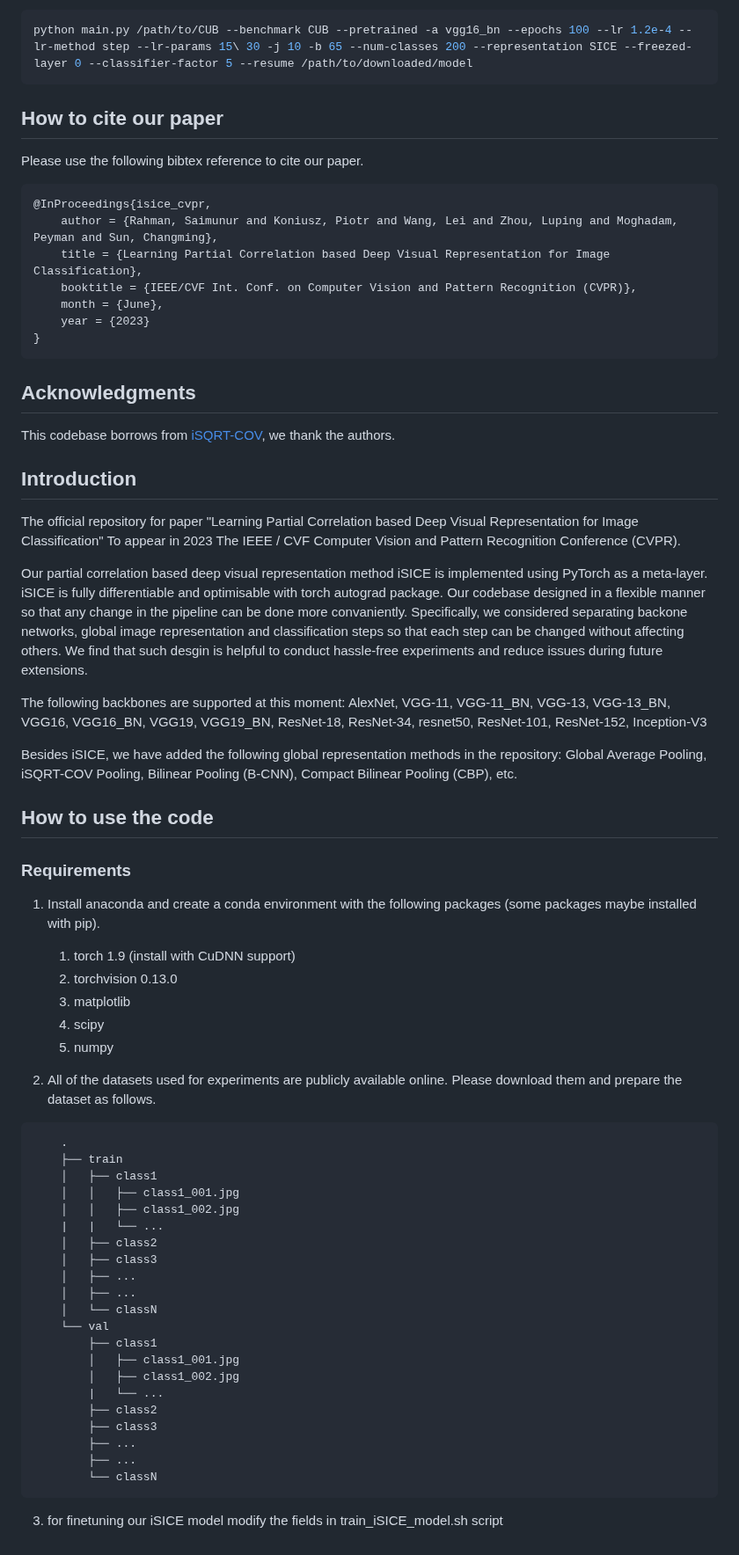
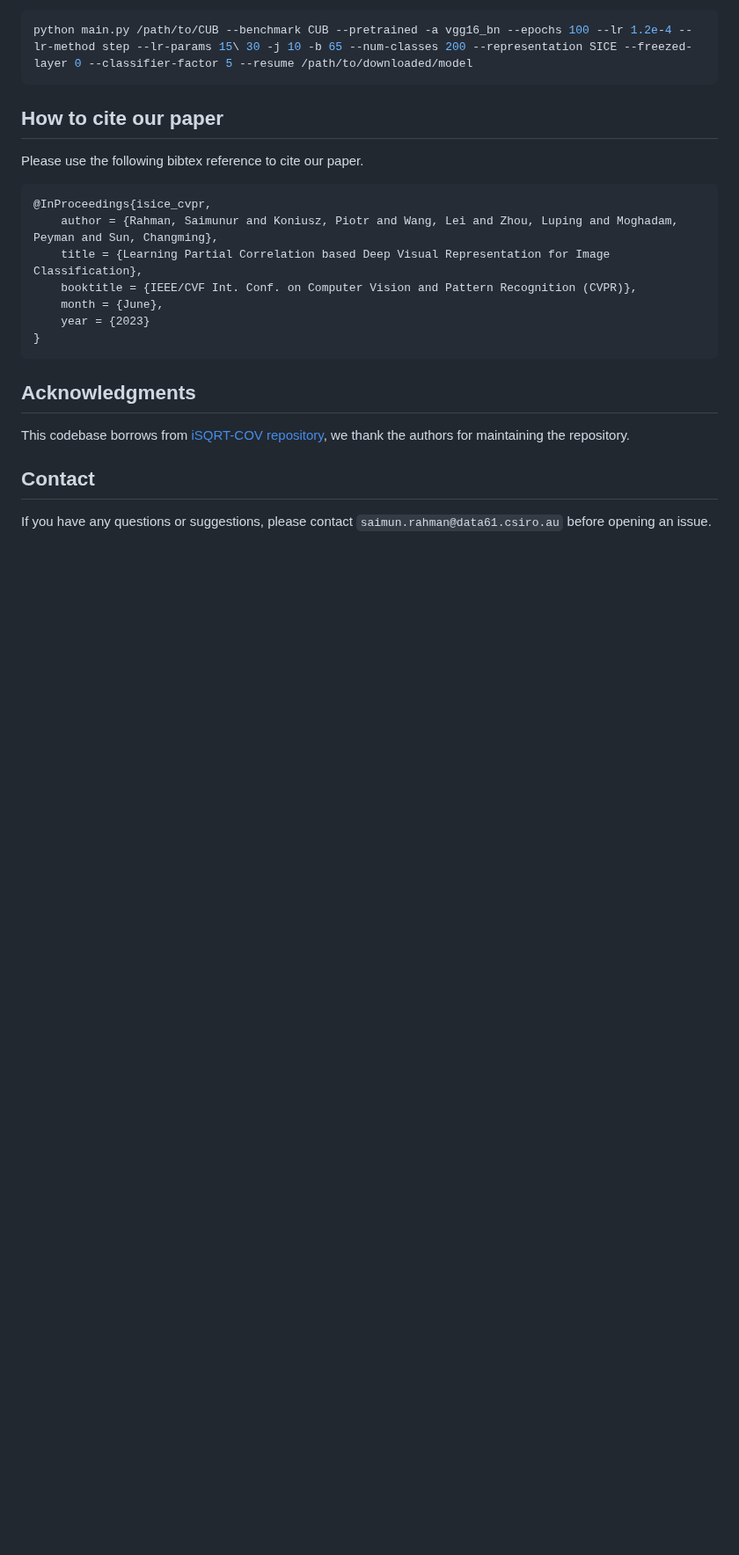
Before and after one commit to csiro-robotics/iSICE, a Markdown page: README.md, the part around the change. Shown at 88% size. Rendered like a GitHub page; blank space fills up the shorter version.

````diff
--- a/README.md
+++ b/README.md
@@ -269,55 +269,7 @@ Please use the following bibtex reference to cite our paper.
 
 ## Acknowledgments
 
-This codebase borrows from [iSQRT-COV](https://github.com/jiangtaoxie/fast-MPN-COV), we thank the authors.
+This codebase borrows from [iSQRT-COV repository](https://github.com/jiangtaoxie/fast-MPN-COV), we thank the authors for maintaining the repository.
 
-
-
-
-## Introduction
-The official repository for paper "Learning Partial Correlation based Deep Visual Representation for Image Classification" To appear in 2023 The IEEE / CVF Computer Vision and Pattern Recognition Conference (CVPR).
-
-
-
-Our partial correlation based deep visual representation method iSICE is implemented using PyTorch as a meta-layer. iSICE is fully differentiable and optimisable with torch autograd package. Our codebase designed in a flexible manner so that any change in the pipeline can be done more convaniently. Specifically, we considered separating backone networks, global image representation and classification steps so that each step can be changed without affecting others. We find that such desgin is helpful to conduct hassle-free experiments and reduce issues during future extensions.
-
-The following backbones are supported at this moment: AlexNet, VGG-11, VGG-11_BN, VGG-13, VGG-13_BN, VGG16, VGG16_BN, VGG19, VGG19_BN, ResNet-18, ResNet-34, resnet50, ResNet-101, ResNet-152, Inception-V3
-
-Besides iSICE, we have added the following global representation methods in the repository: Global Average Pooling, iSQRT-COV Pooling, Bilinear Pooling (B-CNN), Compact Bilinear Pooling (CBP), etc.
-
-## How to use the code
-
-### Requirements
-1. Install anaconda and create a conda environment with the following packages (some packages maybe installed with pip).
-    1. torch 1.9 (install with CuDNN support)
-    2. torchvision 0.13.0
-    3. matplotlib
-    4. scipy
-    5. numpy
-
-2. All of the datasets used for experiments are publicly available online. Please download them and prepare the dataset as follows.
-```
-    .
-    ├── train
-    │   ├── class1
-    │   │   ├── class1_001.jpg
-    │   │   ├── class1_002.jpg
-    |   |   └── ...
-    │   ├── class2
-    │   ├── class3
-    │   ├── ...
-    │   ├── ...
-    │   └── classN
-    └── val
-        ├── class1
-        │   ├── class1_001.jpg
-        │   ├── class1_002.jpg
-        |   └── ...
-        ├── class2
-        ├── class3
-        ├── ...
-        ├── ...
-        └── classN
-```
-
-3. for finetuning our iSICE model modify the fields in train_iSICE_model.sh script
+## Contact
+If you have any questions or suggestions, please contact `saimun.rahman@data61.csiro.au` before opening an issue.
````
